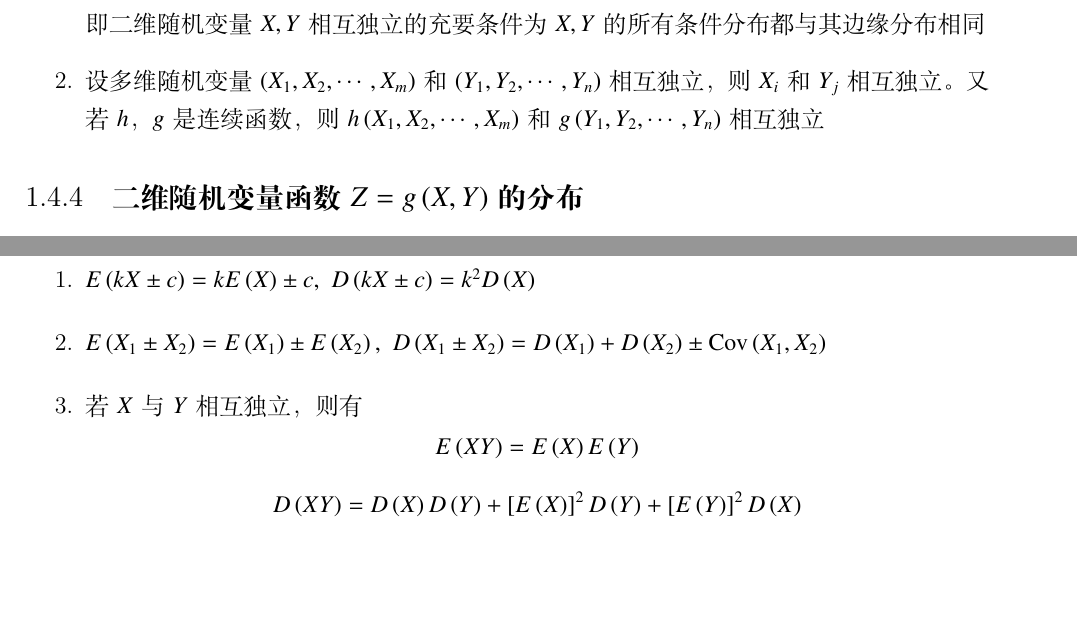
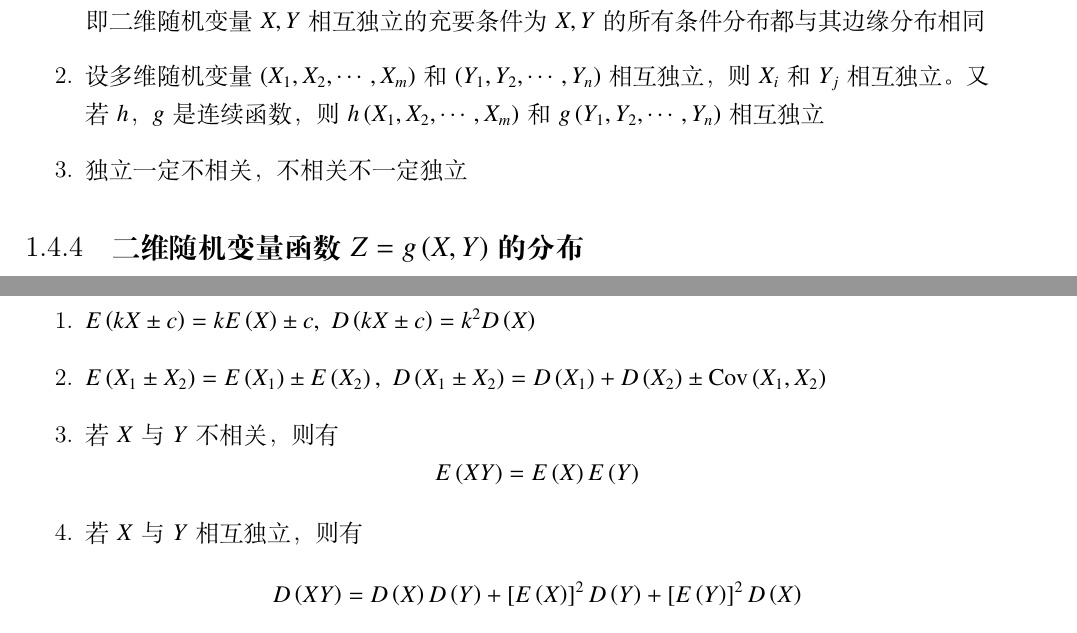
Before and after one commit to fish233yeah/Calculus-LinearAlgebra-ProbabilityAndStatistics-notes-of-fish233yeah, a LaTeX book (概率论与数理统计/概率论与数理统计.tex): two parts of pages 10 and 14 of 32, joined at a grey line, cut so that both start at the same text, the shorter picture padded with empty space. Compiled offline with XeLaTeX.

Commit message:
2021.12.16

```diff
--- a/概率论与数理统计/概率论与数理统计.tex
+++ b/概率论与数理统计/概率论与数理统计.tex
@@ -267,6 +267,7 @@ $\begin{matrix}\dfrac{2n_2^2\left(n_1+n_2-2\right)}{n_1\left(n_2-2\right)^2\left
 \[f_{Y|X}\left(y|x\right)=\frac{f\left(x,y\right)}{f_X\left(x\right)}=\frac{f_X\left(x\right)f_Y\left(y\right)}{f_X\left(x\right)}=f_Y\left(y\right)\]
 即二维随机变量$X,Y$相互独立的充要条件为$X,Y$的所有条件分布都与其边缘分布相同
 \item 设多维随机变量$\left(X_1,X_2,\cdots,X_m\right)$和$\left(Y_1,Y_2,\cdots,Y_n\right)$相互独立，则$X_i$和$Y_j$相互独立。又若$h$，$g$是连续函数，则$h\left(X_1,X_2,\cdots,X_m\right)$和$g\left(Y_1,Y_2,\cdots,Y_n\right)$相互独立
+\item 独立一定不相关，不相关不一定独立
 \end{enumerate}
 
 \subsection{二维随机变量函数$Z=g\left(X,Y\right)$的分布}
@@ -392,8 +393,9 @@ $\begin{matrix}\dfrac{2n_2^2\left(n_1+n_2-2\right)}{n_1\left(n_2-2\right)^2\left
 \begin{enumerate}
 \item $E\left(kX\pm c\right)=kE\left(X\right)\pm c,\ D\left(kX\pm c\right)=k^2D\left(X\right)$
 \item $E\left(X_1\pm X_2\right)=E\left(X_1\right)\pm E\left(X_2\right),\ D\left(X_1\pm X_2\right)=D\left(X_1\right)+D\left(X_2\right)\pm\operatorname{Cov}\left(X_1,X_2\right)$
+\item 若$X$与$Y$不相关，则有
+\[E\left(XY\right)=E\left(X\right)E\left(Y\right)\]
 \item 若$X$与$Y$相互独立，则有
-\[E\left(XY\right)=E\left(X\right)E\left(Y\right)\]
 \[D\left(XY\right)=D\left(X\right)D\left(Y\right)+\left[E\left(X\right)\right]^2D\left(Y\right)+\left[E\left(Y\right)\right]^2D\left(X\right)\]
 \item 若$X$与$Y$相互独立，$g\left(x\right)$和$h\left(x\right)$是两个连续函数，则$U=g\left(X\right)$和$V=h\left(Y\right)$也都是随机变量，且$U$和$V$相互独立
 \end{enumerate}
```
Also changed, not shown: 概率论与数理统计/概率论与数理统计.pdf, 2 other files.
